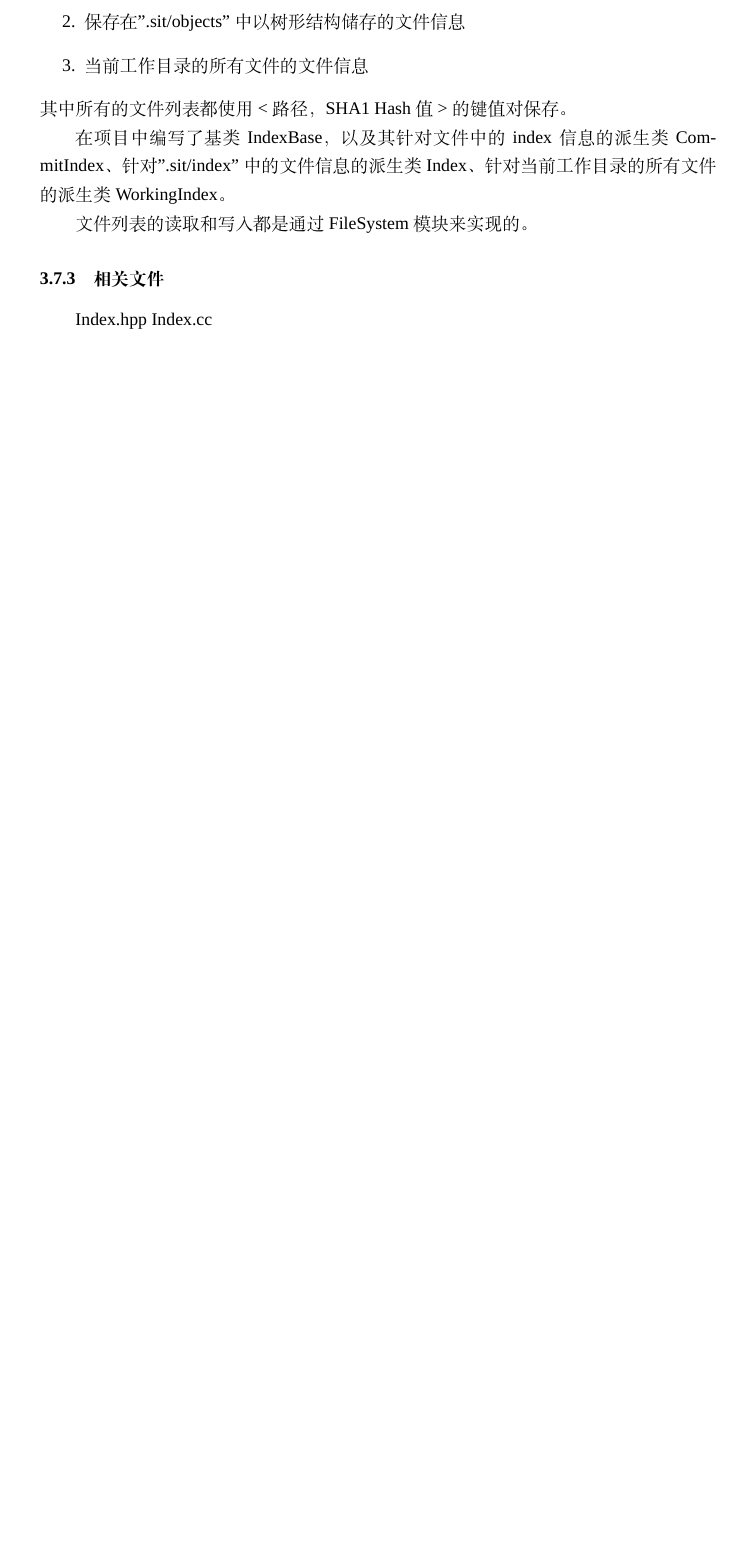
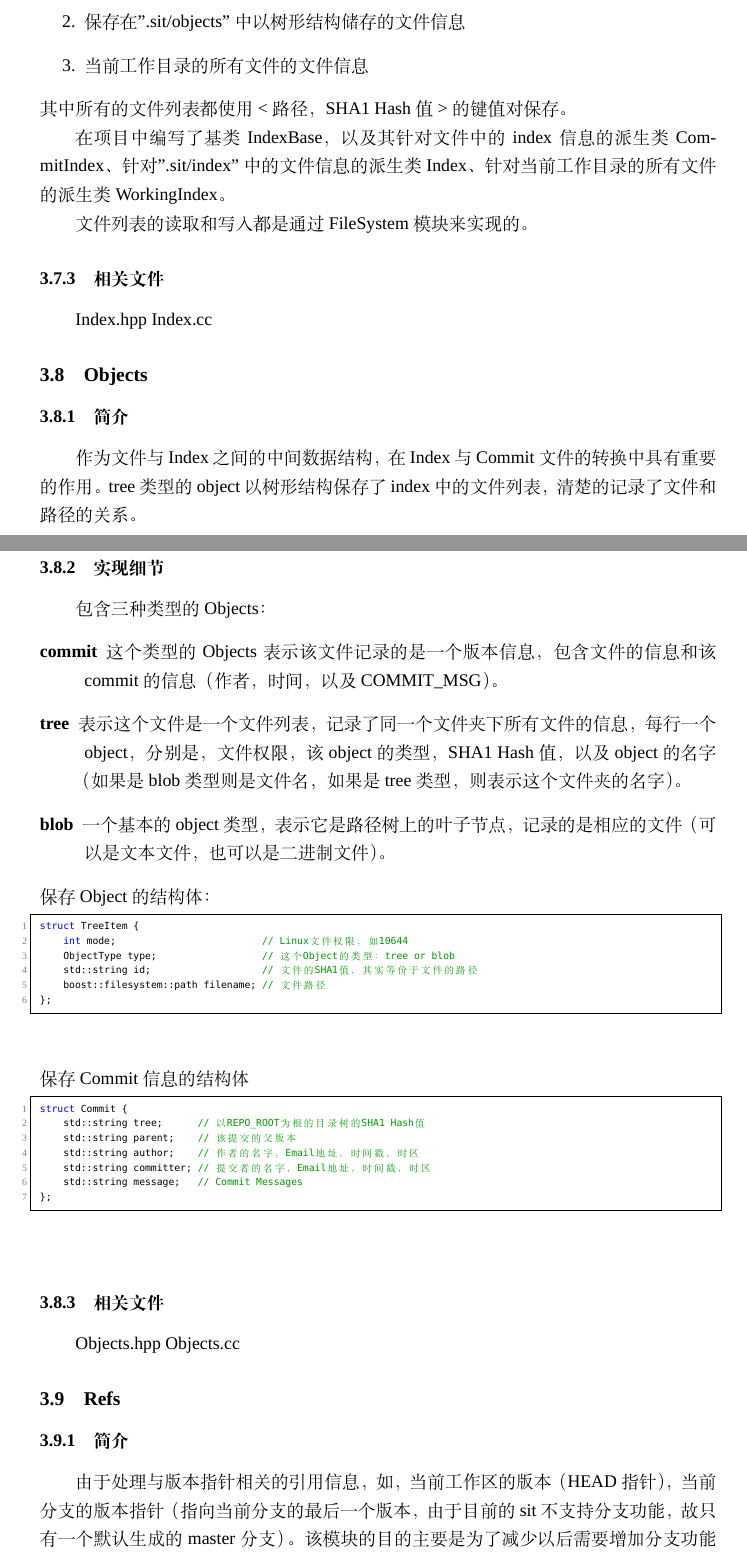
Before and after one commit to dgodfrey206/sit, a LaTeX document (report/A-Simplified-Git.tex): part of page 6 of 6 before the commit and two parts of pages 7 and 8 of 10 after it, the two joined at a grey line, cut so that both start at the same text, the shorter picture padded with empty space. Compiled offline with XeLaTeX; a missing font is replaced by an installed copy or a similar font.

Commit message:
the introduction of module in report has been finished.

```diff
--- a/report/A-Simplified-Git.tex
+++ b/report/A-Simplified-Git.tex
@@ -149,3 +155,40 @@ FileSystem.hpp FileSystem.cc
 文件列表的读取和写入都是通过FileSystem模块来实现的。
 \subsubsection{相关文件}
 Index.hpp Index.cc
+
+\subsection{Objects}
+\subsubsection{简介}
+作为文件与Index之间的中间数据结构，在Index与Commit文件的转换中具有重要的作用。tree类型的object以树形结构保存了index中的文件列表，清楚的记录了文件和路径的关系。
+\subsubsection{实现细节}
+包含三种类型的Objects：
+\begin{description}
+	\item[commit] 这个类型的Objects表示该文件记录的是一个版本信息，包含文件的信息和该commit的信息（作者，时间，以及COMMIT\_MSG）。
+	\item[tree] 表示这个文件是一个文件列表，记录了同一个文件夹下所有文件的信息，每行一个object，分别是，文件权限，该object的类型，SHA1 Hash值，以及object的名字（如果是blob类型则是文件名，如果是tree类型，则表示这个文件夹的名字）。
+	\item[blob] 一个基本的object类型，表示它是路径树上的叶子节点，记录的是相应的文件（可以是文本文件，也可以是二进制文件）。
+\end{description}
+保存Object的结构体：
+\begin{lstlisting}
+struct TreeItem {
+	int mode;                         // Linux文件权限，如10644
+	ObjectType type;                  // 这个Object的类型：tree or blob
+	std::string id;                   // 文件的SHA1值，其实等价于文件的路径
+	boost::filesystem::path filename; // 文件路径
+};
+\end{lstlisting}
+保存Commit信息的结构体
+\begin{lstlisting}
+struct Commit {
+	std::string tree;      // 以REPO_ROOT为根的目录树的SHA1 Hash值
+	std::string parent;    // 该提交的父版本
+	std::string author;    // 作者的名字，Email地址，时间戳，时区
+	std::string committer; // 提交者的名字，Email地址，时间戳，时区
+	std::string message;   // Commit Messages
+};
+\end{lstlisting}
+\subsubsection{相关文件}
+Objects.hpp Objects.cc
+
+\subsection{Refs}
+\subsubsection{简介}
+由于处理与版本指针相关的引用信息，如，当前工作区的版本（HEAD指针），当前分支的版本指针（指向当前分支的最后一个版本，由于目前的sit不支持分支功能，故只有一个默认生成的master分支）。该模块的目的主要是为了减少以后需要增加分支功能的时候的工作量。
+\subsubsection{相关文件}
```
Also changed, not shown: report/A-Simplified-Git.pdf, report/A-Simplified-Git.tex (61 more changed lines).
